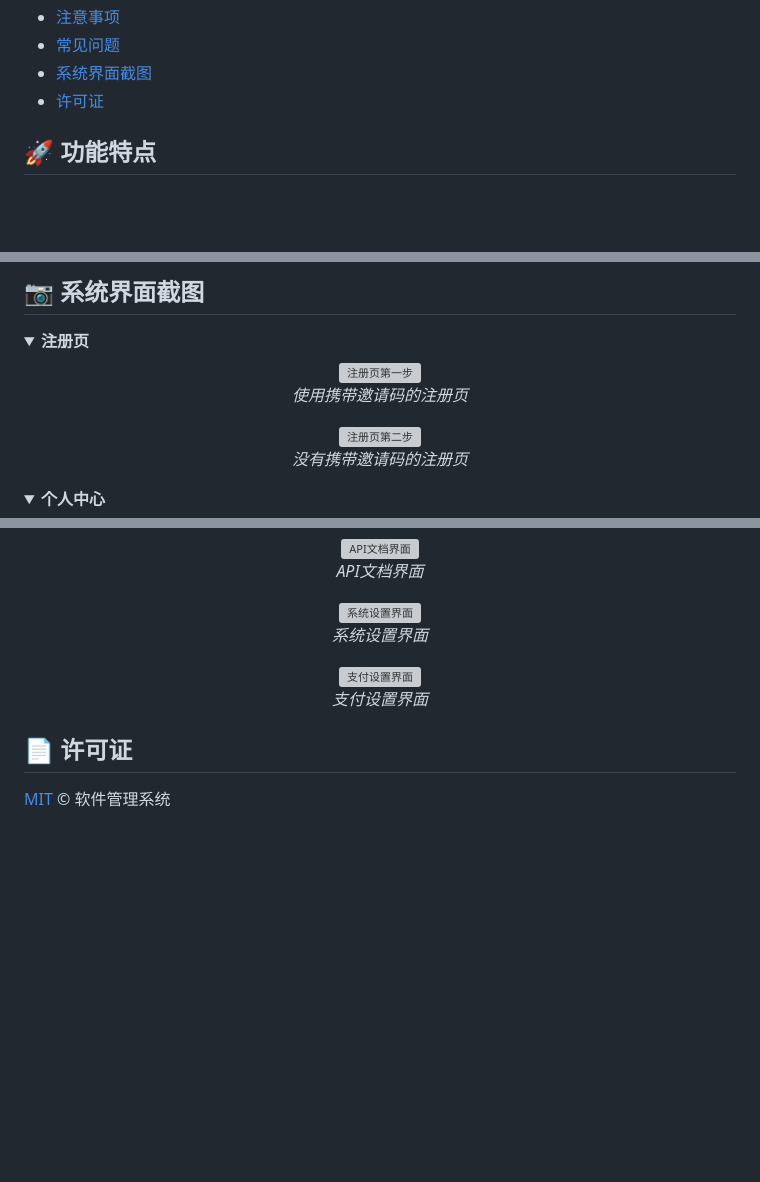
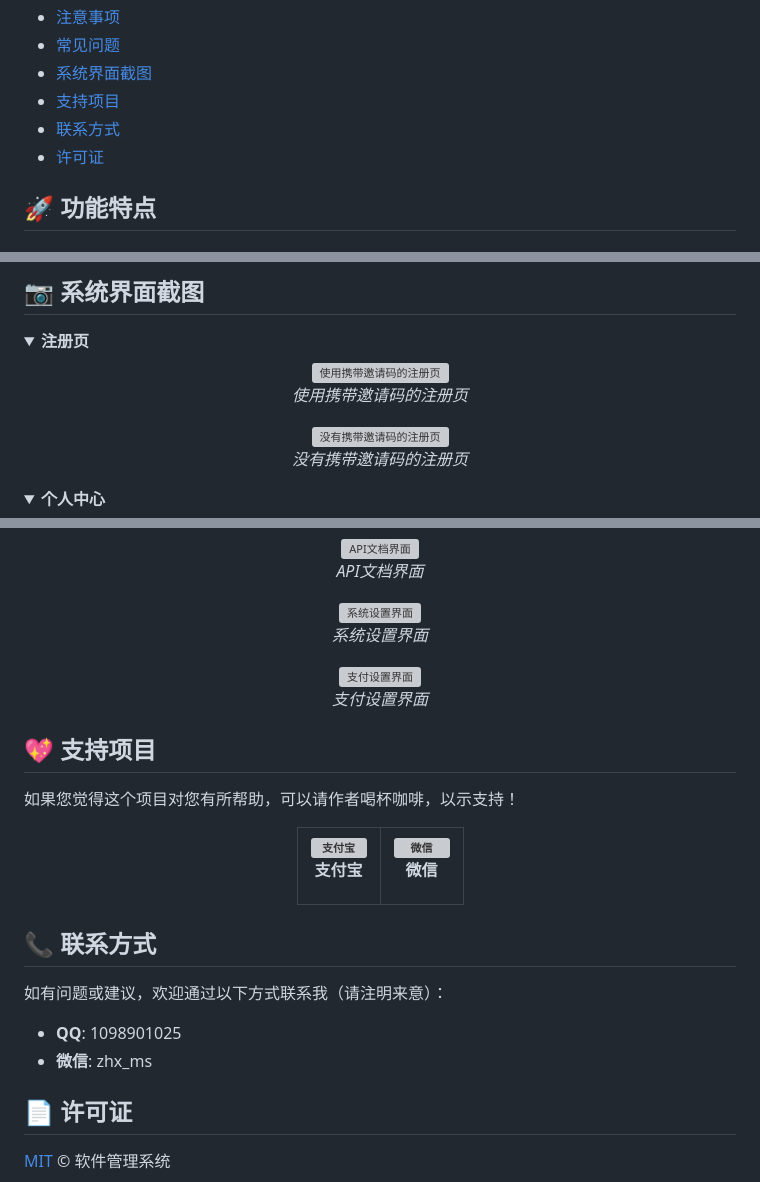
Before and after one commit to mosheng211/SoftManager, a Markdown page: README.md, 3 parts joined by grey strips. GitHub-like rendering; folded sections open; blank space fills up the shorter version; grey boxes are pictures that could not be loaded.

Commit message:
添加打赏和联系方式

```diff
--- a/README.md
+++ b/README.md
@@ -25,6 +25,8 @@
 - [注意事项](#-注意事项)
 - [常见问题](#-常见问题)
 - [系统界面截图](#-系统界面截图)
+- [支持项目](#-支持项目)
+- [联系方式](#-联系方式)
 - [许可证](#-许可证)
 
 ## 🚀 功能特点
@@ -351,12 +353,12 @@ npm install --legacy-peer-deps
 <details open>
 <summary><b>注册页</b></summary>
 <p align="center">
-  <img src="https://img.msblog.cc/image-20250523002417171.png" alt="注册页第一步" width="80%">
+  <img src="https://img.msblog.cc/image-20250523002417171.png" alt="使用携带邀请码的注册页" width="80%">
   <br>
   <em>使用携带邀请码的注册页</em>
 </p>
 <p align="center">
-  <img src="https://img.msblog.cc/image-20250523002427155.png" alt="注册页第二步" width="80%">
+  <img src="https://img.msblog.cc/image-20250523002427155.png" alt="没有携带邀请码的注册页" width="80%">
   <br>
   <em>没有携带邀请码的注册页</em>
 </p>
@@ -420,6 +422,32 @@ npm install --legacy-peer-deps
 </p>
 </details>
 
+## 💖 支持项目
+
+如果您觉得这个项目对您有所帮助，可以请作者喝杯咖啡，以示支持！
+
+<div align="center">
+  <table>
+    <tr>
+      <th align="center" style="width: 50%">
+        <img src="https://img.msblog.cc/image-20250523012804344.png" alt="支付宝" width="70%">
+        <p>支付宝</p>
+      </th>
+      <th align="center" style="width: 50%">
+        <img src="https://img.msblog.cc/image-20250523012814243.png" alt="微信" width="70%">
+        <p>微信</p>
+      </th>
+    </tr>
+  </table>
+</div>
+
+## 📞 联系方式
+
+如有问题或建议，欢迎通过以下方式联系我（请注明来意）：
+
+- **QQ**: 1098901025
+- **微信**: zhx_ms
+
 ## 📄 许可证
 
 [MIT](./LICENSE) © 软件管理系统
```
